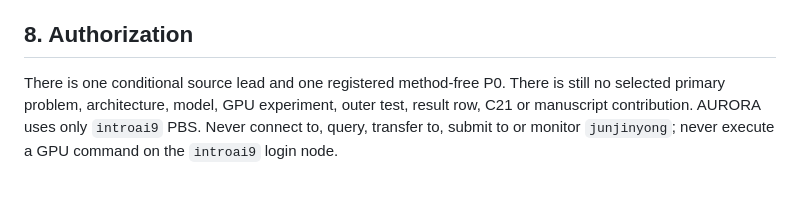
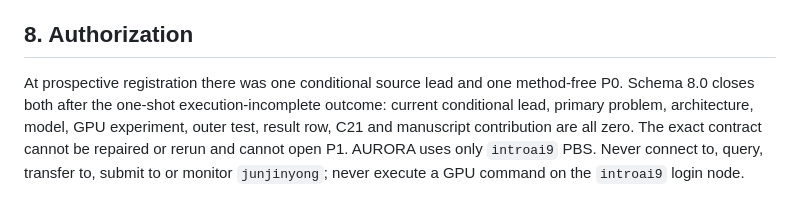
Before and after one commit to gohyunsu/aneurysm, a Markdown page: docs/conformal-degree-certificate-source-audit-2026-08-11.md, the part around the change. Rendered like a GitHub page.

Commit message:
Clarify closed conformal degree authorization

```diff
--- a/docs/conformal-degree-certificate-source-audit-2026-08-11.md
+++ b/docs/conformal-degree-certificate-source-audit-2026-08-11.md
@@ -204,8 +204,11 @@ these outcomes into an architecture claim.
 
 ## 8. Authorization
 
-There is one conditional source lead and one registered method-free P0. There
-is still no selected primary problem, architecture, model, GPU experiment,
-outer test, result row, C21 or manuscript contribution. AURORA uses only
-`introai9` PBS. Never connect to, query, transfer to, submit to or monitor
-`junjinyong`; never execute a GPU command on the `introai9` login node.
+At prospective registration there was one conditional source lead and one
+method-free P0. Schema 8.0 closes both after the one-shot execution-incomplete
+outcome: current conditional lead, primary problem, architecture, model, GPU
+experiment, outer test, result row, C21 and manuscript contribution are all
+zero. The exact contract cannot be repaired or rerun and cannot open P1.
+AURORA uses only `introai9` PBS. Never connect to, query, transfer to, submit
+to or monitor `junjinyong`; never execute a GPU command on the `introai9`
+login node.
```
